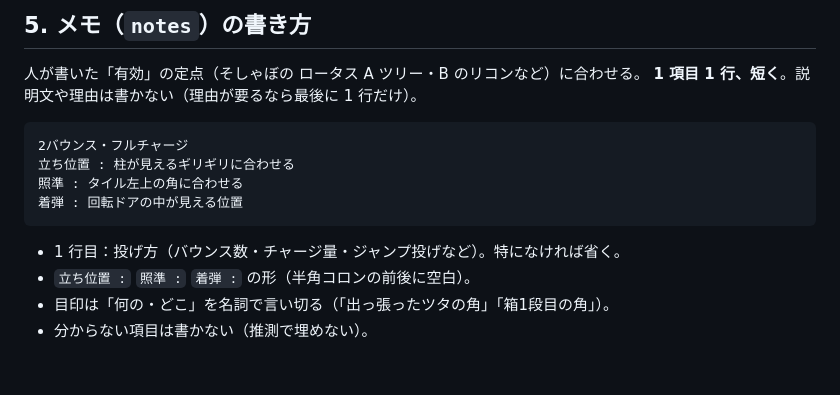
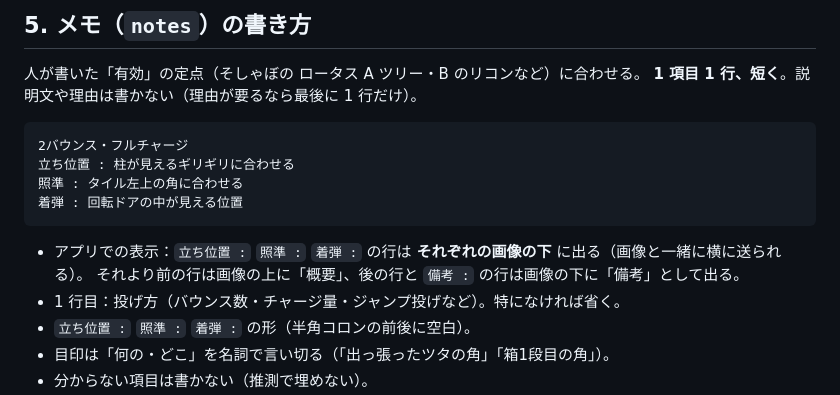
Before and after one commit to flyaway2525/valo-lineups, a Markdown page: docs/ai-lineup-review.md, the part around the change. GitHub-like rendering; blank space fills up the shorter version.

Commit message:
Guide: how note lines map to the detail view
Co-Authored-By: Claude Opus 5.5 <noreply@anthropic.com>

````diff
--- a/docs/ai-lineup-review.md
+++ b/docs/ai-lineup-review.md
@@ -64,6 +64,8 @@ AI（Claude）が X・YouTube・Discord などの動画や画像から定点を
 着弾 : 回転ドアの中が見える位置
 ```
 
+- アプリでの表示：`立ち位置 :` `照準 :` `着弾 :` の行は **それぞれの画像の下** に出る（画像と一緒に横に送られる）。
+  それより前の行は画像の上に「概要」、後の行と `備考 :` の行は画像の下に「備考」として出る。
 - 1 行目：投げ方（バウンス数・チャージ量・ジャンプ投げなど）。特になければ省く。
 - `立ち位置 :` `照準 :` `着弾 :` の形（半角コロンの前後に空白）。
 - 目印は「何の・どこ」を名詞で言い切る（「出っ張ったツタの角」「箱1段目の角」）。
````
